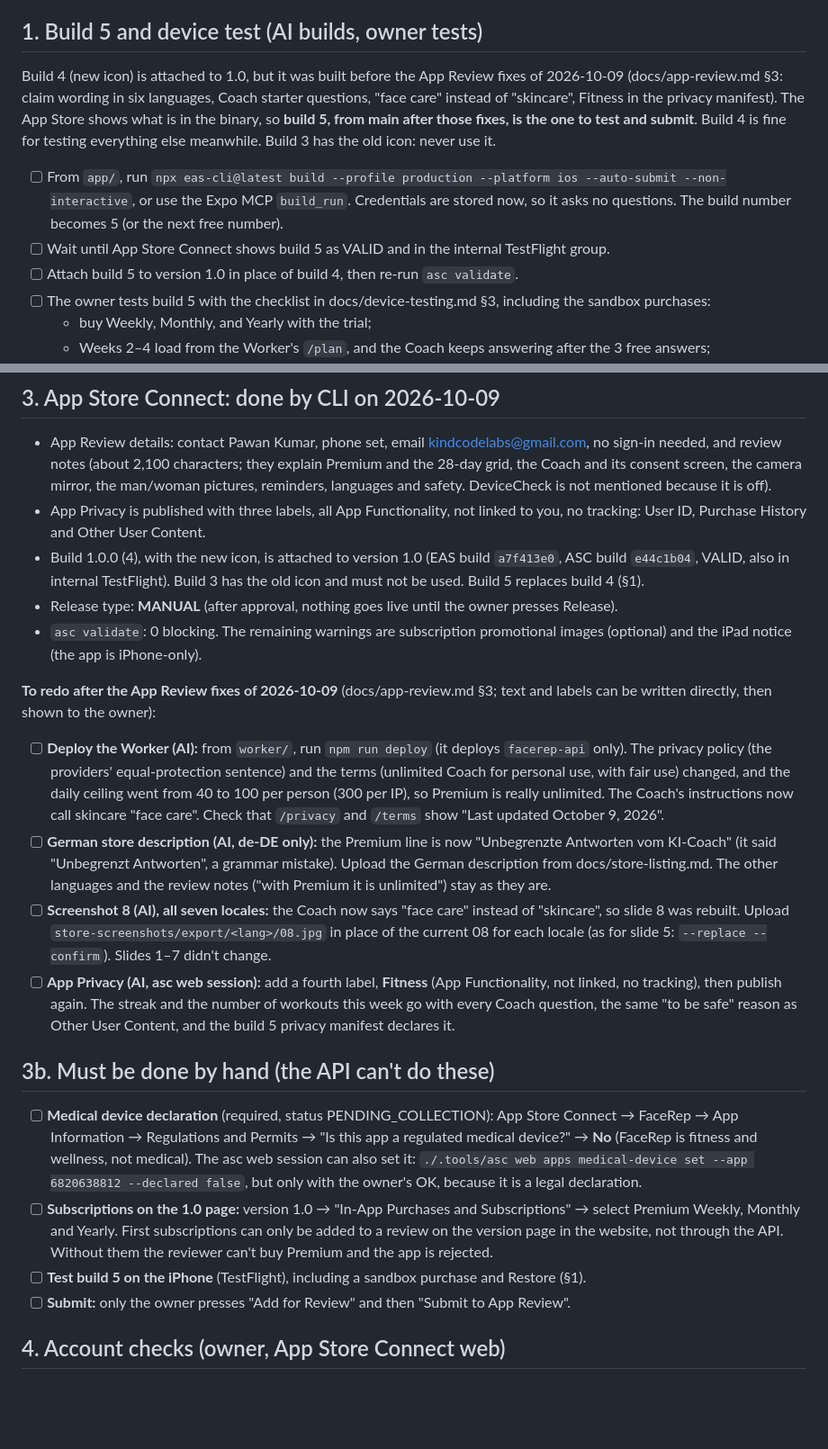
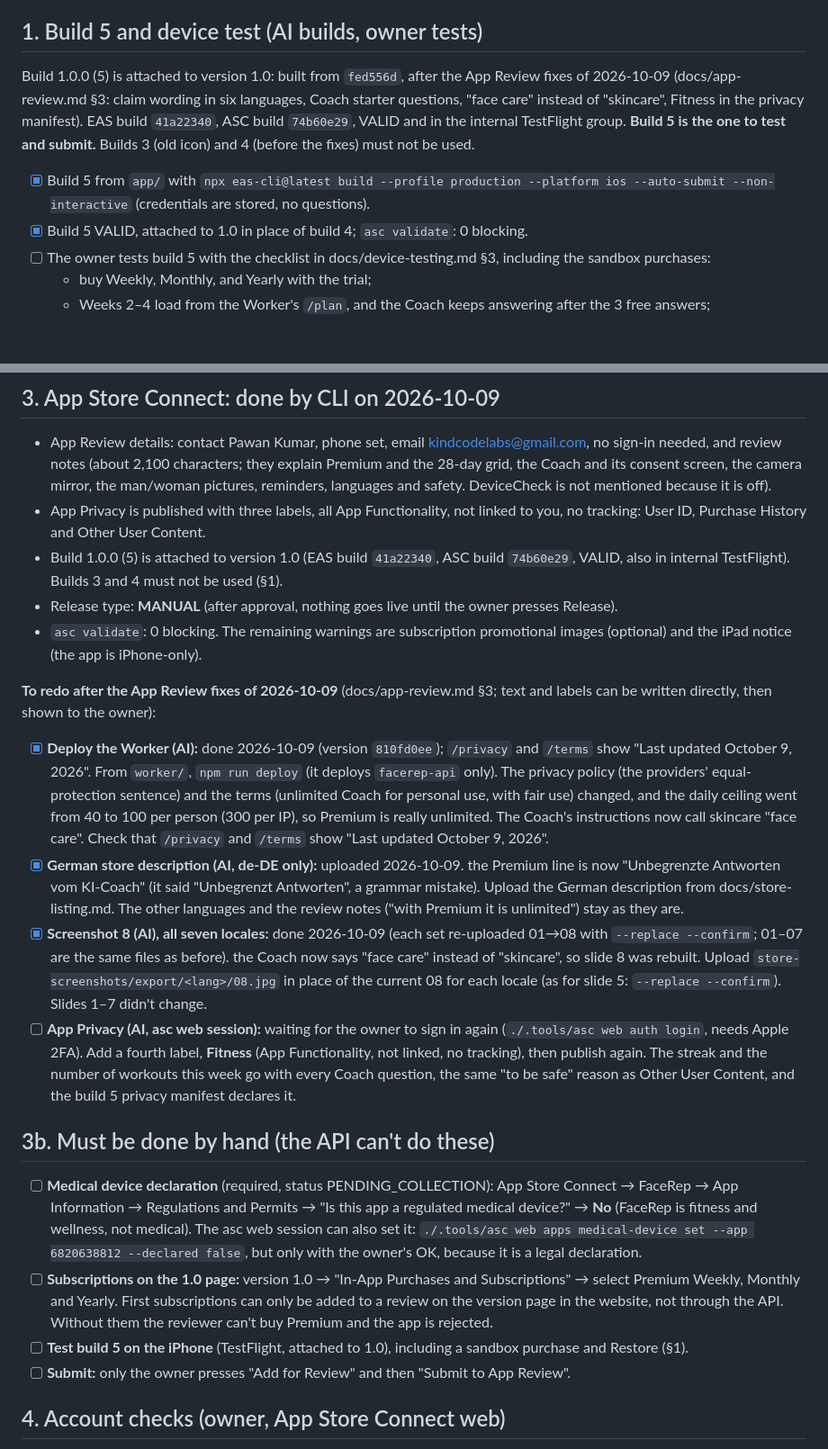
Before and after one commit to p1kmr/FaceRep, a Markdown page: docs/publish-todo.md, 2 parts joined by grey strips. Shown at 90% size. GitHub-like rendering; blank space fills up the shorter version.

Commit message:
Docs: build 5 attached to 1.0; Worker, German text and slide 8 updated
Co-Authored-By: Claude Opus 5.5 <noreply@anthropic.com>

```diff
--- a/docs/publish-todo.md
+++ b/docs/publish-todo.md
@@ -83,16 +83,14 @@ Re-check before acting: from the repo root run
   (Business → Compliance), shared with Elowa. Don't change it without the owner.
 
 ## 1. Build 5 and device test (AI builds, owner tests)
-Build 4 (new icon) is attached to 1.0, but it was built before the App Review fixes of 2026-10-09 (docs/app-review.md
-§3: claim wording in six languages, Coach starter questions, "face care" instead of "skincare", Fitness in the
-privacy manifest). The App Store shows what is in the binary, so **build 5, from main after those fixes, is the one to test and
-submit**. Build 4 is fine for testing everything else meanwhile. Build 3 has the old icon: never use it.
+Build 1.0.0 (5) is attached to version 1.0: built from `fed556d`, after the App Review fixes of 2026-10-09
+(docs/app-review.md §3: claim wording in six languages, Coach starter questions, "face care" instead of "skincare",
+Fitness in the privacy manifest). EAS build `41a22340`, ASC build `74b60e29`, VALID and in the internal TestFlight group.
+**Build 5 is the one to test and submit.** Builds 3 (old icon) and 4 (before the fixes) must not be used.
 
-- [ ] From `app/`, run `npx eas-cli@latest build --profile production --platform ios --auto-submit --non-interactive`,
-      or use the Expo MCP `build_run`. Credentials are stored now, so it asks no questions. The build number becomes 5
-      (or the next free number).
-- [ ] Wait until App Store Connect shows build 5 as VALID and in the internal TestFlight group.
-- [ ] Attach build 5 to version 1.0 in place of build 4, then re-run `asc validate`.
+- [x] Build 5 from `app/` with `npx eas-cli@latest build --profile production --platform ios --auto-submit
+      --non-interactive` (credentials are stored, no questions).
+- [x] Build 5 VALID, attached to 1.0 in place of build 4; `asc validate`: 0 blocking.
 - [ ] The owner tests build 5 with the checklist in docs/device-testing.md §3, including the sandbox purchases:
   - buy Weekly, Monthly, and Yearly with the trial;
   - Weeks 2–4 load from the Worker's `/plan`, and the Coach keeps answering after the 3 free answers;
@@ -130,26 +128,29 @@ npm run deploy
   mirror, the man/woman pictures, reminders, languages and safety. DeviceCheck is not mentioned because it is off).
 - App Privacy is published with three labels, all App Functionality, not linked to you, no tracking: User ID,
   Purchase History and Other User Content.
-- Build 1.0.0 (4), with the new icon, is attached to version 1.0 (EAS build `a7f413e0`, ASC build `e44c1b04`,
-  VALID, also in internal TestFlight). Build 3 has the old icon and must not be used. Build 5 replaces build 4 (§1).
+- Build 1.0.0 (5) is attached to version 1.0 (EAS build `41a22340`, ASC build `74b60e29`, VALID, also in internal
+  TestFlight). Builds 3 and 4 must not be used (§1).
 - Release type: **MANUAL** (after approval, nothing goes live until the owner presses Release).
 - `asc validate`: 0 blocking. The remaining warnings are subscription promotional images (optional) and the iPad
   notice (the app is iPhone-only).
 
 **To redo after the App Review fixes of 2026-10-09** (docs/app-review.md §3; text and labels can be written directly,
 then shown to the owner):
-- [ ] **Deploy the Worker (AI):** from `worker/`, run `npm run deploy` (it deploys `facerep-api` only). The privacy
+- [x] **Deploy the Worker (AI):** done 2026-10-09 (version `810fd0ee`); `/privacy` and `/terms` show "Last updated
+      October 9, 2026". From `worker/`, `npm run deploy` (it deploys `facerep-api` only). The privacy
       policy (the providers' equal-protection sentence) and the terms (unlimited Coach for personal use, with fair use)
       changed, and the daily ceiling went from 40 to 100 per person (300 per IP), so Premium is really unlimited.
       The Coach's instructions now call skincare "face care".
       Check that `/privacy` and `/terms` show "Last updated October 9, 2026".
-- [ ] **German store description (AI, de-DE only):** the Premium line is now "Unbegrenzte Antworten vom KI-Coach"
+- [x] **German store description (AI, de-DE only):** uploaded 2026-10-09. the Premium line is now "Unbegrenzte Antworten vom KI-Coach"
       (it said "Unbegrenzt Antworten", a grammar mistake). Upload the German description from docs/store-listing.md.
       The other languages and the review notes ("with Premium it is unlimited") stay as they are.
-- [ ] **Screenshot 8 (AI), all seven locales:** the Coach now says "face care" instead of "skincare", so slide 8
+- [x] **Screenshot 8 (AI), all seven locales:** done 2026-10-09 (each set re-uploaded 01→08 with `--replace
+      --confirm`; 01–07 are the same files as before). the Coach now says "face care" instead of "skincare", so slide 8
       was rebuilt. Upload `store-screenshots/export/<lang>/08.jpg` in place of the current 08 for each locale (as for
       slide 5: `--replace --confirm`). Slides 1–7 didn't change.
-- [ ] **App Privacy (AI, asc web session):** add a fourth label, **Fitness** (App Functionality, not linked, no
+- [ ] **App Privacy (AI, asc web session):** waiting for the owner to sign in again (`./.tools/asc web auth login`,
+      needs Apple 2FA). Add a fourth label, **Fitness** (App Functionality, not linked, no
       tracking), then publish again. The streak and the number of workouts this week go with every Coach question,
       the same "to be safe" reason as Other User Content, and the build 5 privacy manifest declares it.
 
@@ -161,7 +162,7 @@ then shown to the owner):
 - [ ] **Subscriptions on the 1.0 page:** version 1.0 → "In-App Purchases and Subscriptions" → select Premium Weekly,
       Monthly and Yearly. First subscriptions can only be added to a review on the version page in the website, not
       through the API. Without them the reviewer can't buy Premium and the app is rejected.
-- [ ] **Test build 5 on the iPhone** (TestFlight), including a sandbox purchase and Restore (§1).
+- [ ] **Test build 5 on the iPhone** (TestFlight, attached to 1.0), including a sandbox purchase and Restore (§1).
 - [ ] **Submit:** only the owner presses "Add for Review" and then "Submit to App Review".
 
 ## 4. Account checks (owner, App Store Connect web)
```
